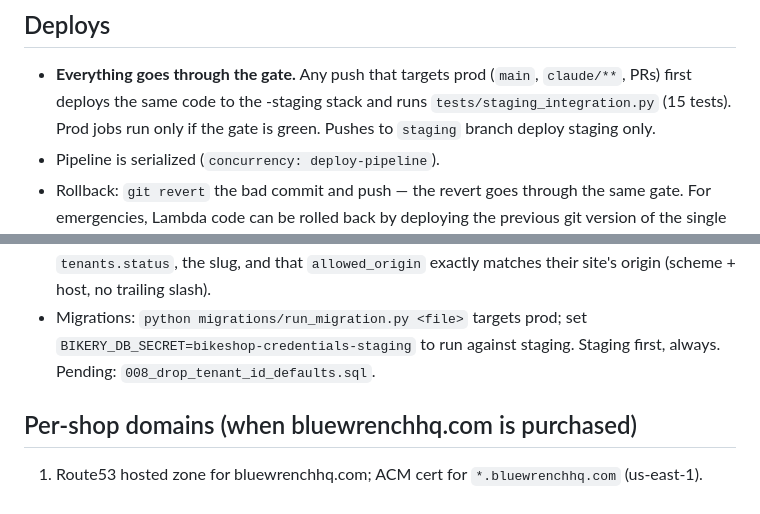
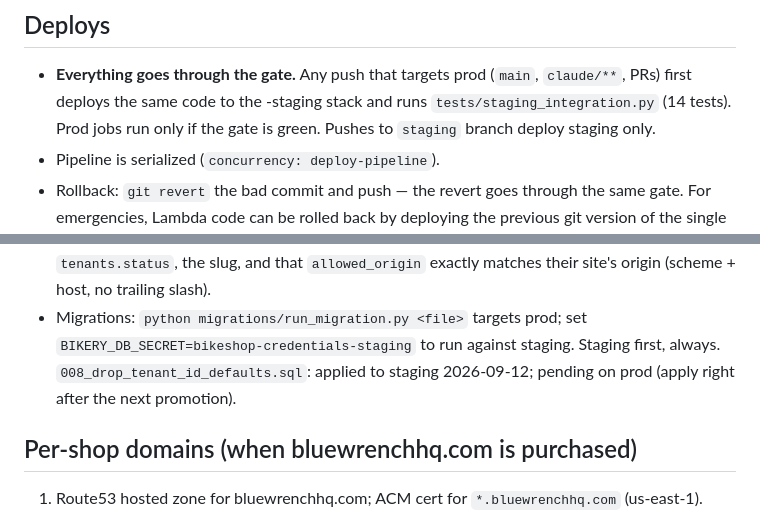
Before and after one commit to seanrsn/Spoke, a Markdown page: docs/OPERATIONS.md, 2 parts joined by grey strips. Rendered like a GitHub page.

```diff
--- a/docs/OPERATIONS.md
+++ b/docs/OPERATIONS.md
@@ -59,7 +59,7 @@ box, or inside the VPC.
 
 - **Everything goes through the gate.** Any push that targets prod
   (`main`, `claude/**`, PRs) first deploys the same code to the -staging
-  stack and runs `tests/staging_integration.py` (15 tests). Prod jobs run only
+  stack and runs `tests/staging_integration.py` (14 tests). Prod jobs run only
   if the gate is green. Pushes to `staging` branch deploy staging only.
 - Pipeline is serialized (`concurrency: deploy-pipeline`).
 - Rollback: `git revert` the bad commit and push — the revert goes through
@@ -119,7 +119,8 @@ then tell the owner. (No self-service reset yet — known gap.)
   (scheme + host, no trailing slash).
 - Migrations: `python migrations/run_migration.py <file>` targets prod; set
   `BIKERY_DB_SECRET=bikeshop-credentials-staging` to run against staging.
-  Staging first, always. Pending: `008_drop_tenant_id_defaults.sql`.
+  Staging first, always. `008_drop_tenant_id_defaults.sql`: applied to
+  staging 2026-09-12; pending on prod (apply right after the next promotion).
 
 ## Per-shop domains (when bluewrenchhq.com is purchased)
 
```
Also changed, not shown: CLAUDE.md (+26 -19 lines), docs/GO-LIVE.md (+5 -4 lines).
